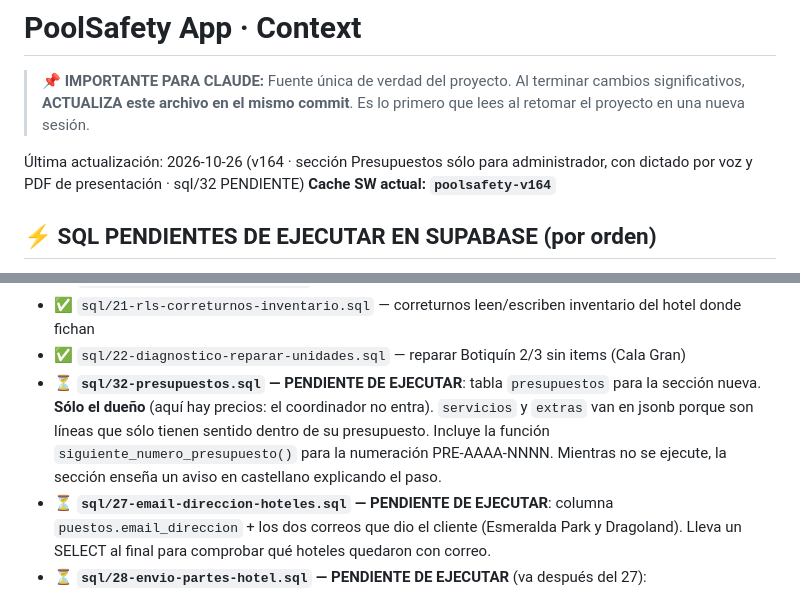
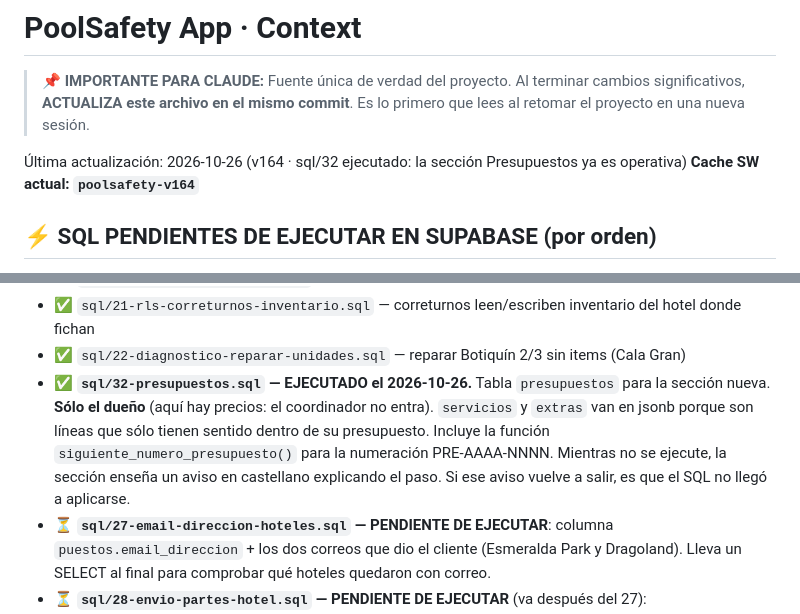
Before and after one commit to poolsafety-mallorca/poolsafety-app, a Markdown page: context.md, 2 parts joined by grey strips. Rendered like a GitHub page.

Commit message:
sql/32 ya está ejecutado: Presupuestos operativo (#52)
El cliente lo lanzó el 2026-10-26. La tabla `presupuestos` existe, así que
la sección Presupuestos del panel ya es operativa: crear, guardar, dictar
por voz y descargar el PDF.

Si el aviso naranja de "falta un paso en la base de datos" vuelve a salir,
es que el SQL no llegó a aplicarse.

Siguen pendientes sql/27, sql/28 y sql/29.

Sólo documentación: no cambia nada de la app.


Claude-Session: https://claude.ai/code/session_01GeKNWFdYkCqNV8M6VNgGr5

Co-authored-by: Claude <noreply@anthropic.com>

```diff
--- a/context.md
+++ b/context.md
@@ -4,7 +4,7 @@
 > Al terminar cambios significativos, **ACTUALIZA este archivo en el mismo commit**.
 > Es lo primero que lees al retomar el proyecto en una nueva sesión.
 
-Última actualización: 2026-10-26 (v164 · sección Presupuestos sólo para administrador, con dictado por voz y PDF de presentación · sql/32 PENDIENTE)
+Última actualización: 2026-10-26 (v164 · sql/32 ejecutado: la sección Presupuestos ya es operativa)
 **Cache SW actual: `poolsafety-v164`**
 
 ## ⚡ SQL PENDIENTES DE EJECUTAR EN SUPABASE (por orden)
@@ -27,12 +27,13 @@ Ejecutar con **Role postgres** en el SQL Editor de Supabase.
 - ✅ `sql/20-revisiones-diarias.sql` — auditoría revisiones botiquín/DESA/oxígeno
 - ✅ `sql/21-rls-correturnos-inventario.sql` — correturnos leen/escriben inventario del hotel donde fichan
 - ✅ `sql/22-diagnostico-reparar-unidades.sql` — reparar Botiquín 2/3 sin items (Cala Gran)
-- ⏳ **`sql/32-presupuestos.sql` — PENDIENTE DE EJECUTAR**: tabla `presupuestos`
+- ✅ **`sql/32-presupuestos.sql` — EJECUTADO el 2026-10-26.** Tabla `presupuestos`
   para la sección nueva. **Sólo el dueño** (aquí hay precios: el coordinador no
   entra). `servicios` y `extras` van en jsonb porque son líneas que sólo tienen
   sentido dentro de su presupuesto. Incluye la función
   `siguiente_numero_presupuesto()` para la numeración PRE-AAAA-NNNN. Mientras no
-  se ejecute, la sección enseña un aviso en castellano explicando el paso.
+  se ejecute, la sección enseña un aviso en castellano explicando el paso. Si ese
+  aviso vuelve a salir, es que el SQL no llegó a aplicarse.
 - ⏳ **`sql/27-email-direccion-hoteles.sql` — PENDIENTE DE EJECUTAR**: columna
   `puestos.email_direccion` + los dos correos que dio el cliente (Esmeralda Park y
   Dragoland). Lleva un SELECT al final para comprobar qué hoteles quedaron con correo.
```
